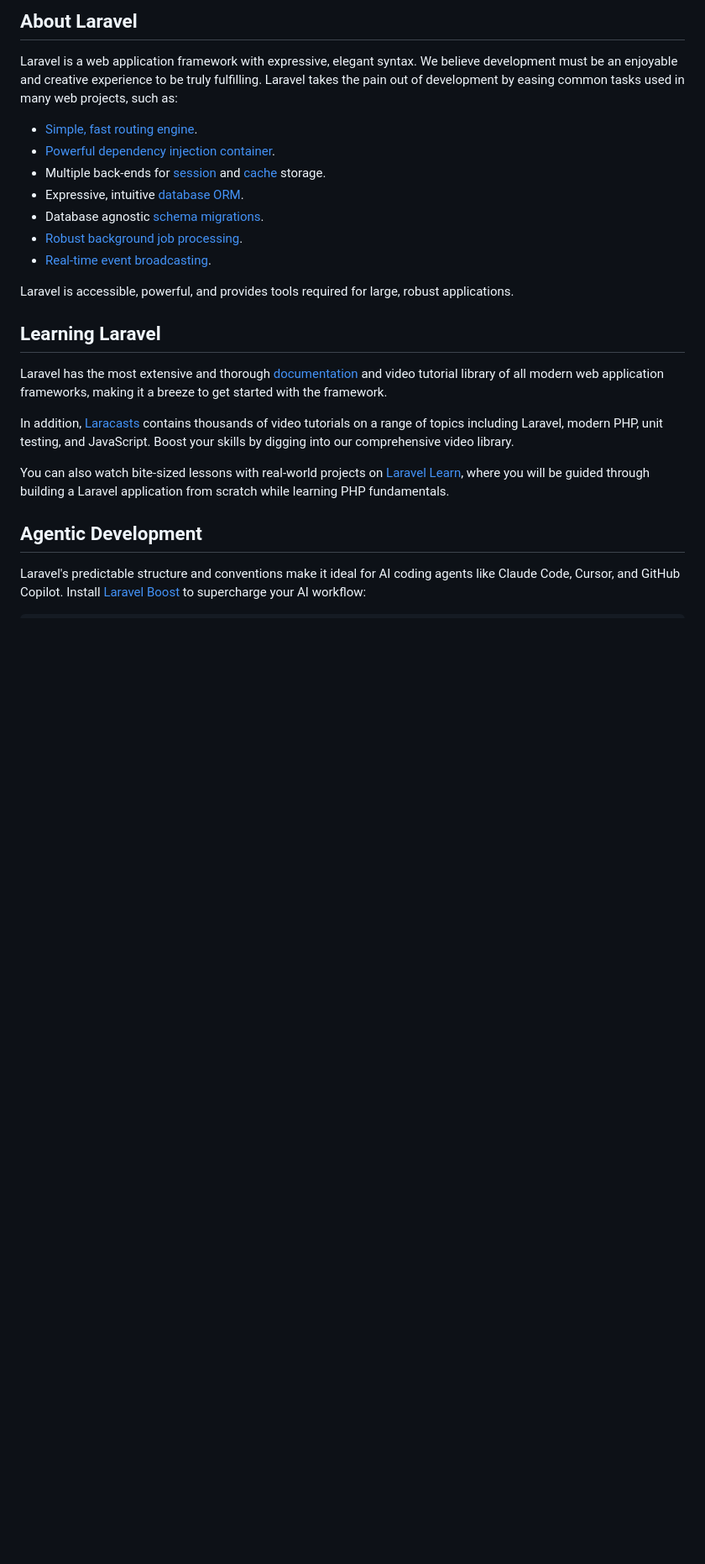
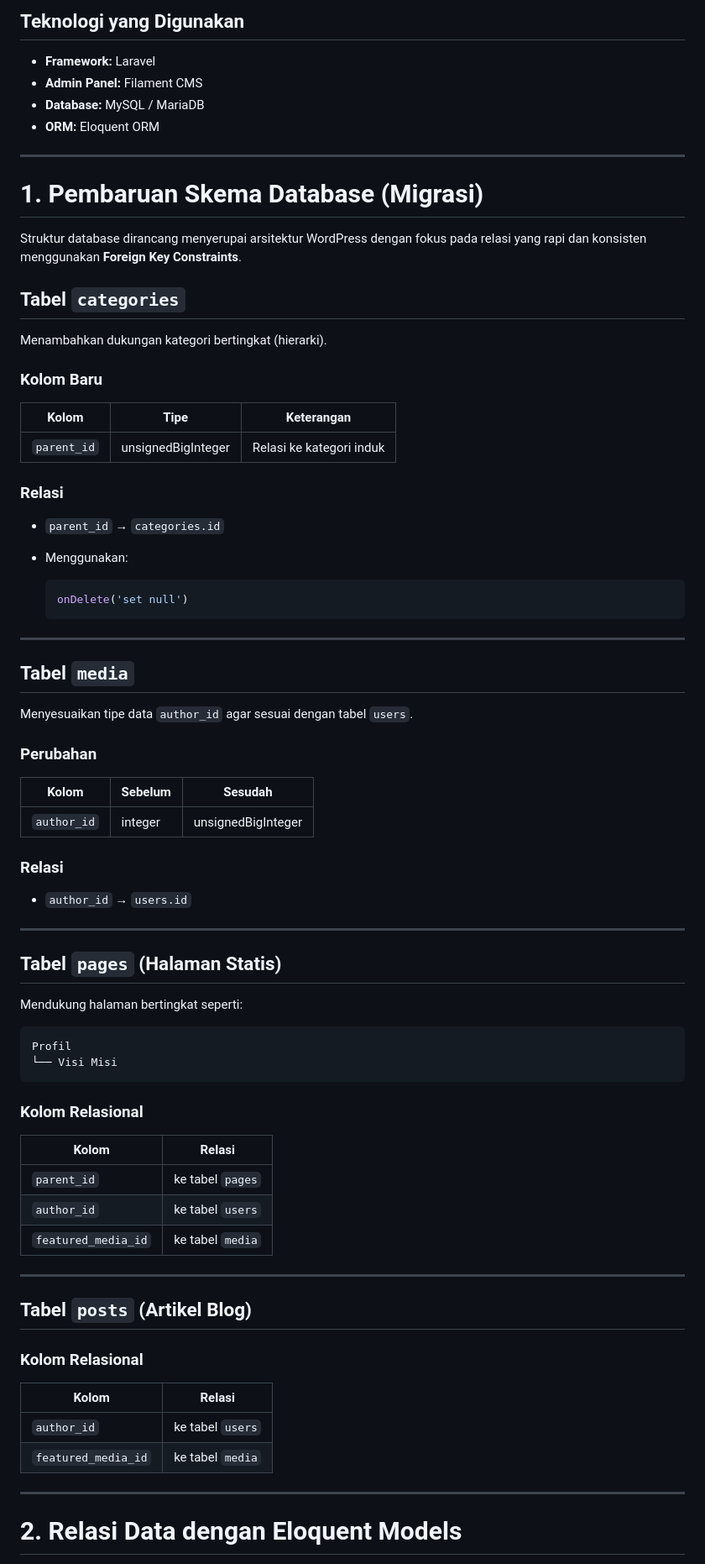
Before and after one commit to dzhax499/jtk-web, a Markdown page: README.md, the part around one of its changes. Shown at 84% size. GitHub-like rendering; blank space fills up the shorter version.

````diff
--- a/README.md
+++ b/README.md
@@ -9,26 +4,83 @@
 
-## About Laravel
+## Teknologi yang Digunakan
 
-Laravel is a web application framework with expressive, elegant syntax. We believe development must be an enjoyable and creative experience to be truly fulfilling. Laravel takes the pain out of development by easing common tasks used in many web projects, such as:
+* **Framework:** Laravel
+* **Admin Panel:** Filament CMS
+* **Database:** MySQL / MariaDB
+* **ORM:** Eloquent ORM
 
-- [Simple, fast routing engine](https://laravel.com/docs/routing).
-- [Powerful dependency injection container](https://laravel.com/docs/container).
-- Multiple back-ends for [session](https://laravel.com/docs/session) and [cache](https://laravel.com/docs/cache) storage.
-- Expressive, intuitive [database ORM](https://laravel.com/docs/eloquent).
-- Database agnostic [schema migrations](https://laravel.com/docs/migrations).
-- [Robust background job processing](https://laravel.com/docs/queues).
-- [Real-time event broadcasting](https://laravel.com/docs/broadcasting).
+---
 
-Laravel is accessible, powerful, and provides tools required for large, robust applications.
+# 1. Pembaruan Skema Database (Migrasi)
 
-## Learning Laravel
+Struktur database dirancang menyerupai arsitektur WordPress dengan fokus pada relasi yang rapi dan konsisten menggunakan **Foreign Key Constraints**.
 
-Laravel has the most extensive and thorough [documentation](https://laravel.com/docs) and video tutorial library of all modern web application frameworks, making it a breeze to get started with the framework.
+## Tabel `categories`
 
-In addition, [Laracasts](https://laracasts.com) contains thousands of video tutorials on a range of topics including Laravel, modern PHP, unit testing, and JavaScript. Boost your skills by digging into our comprehensive video library.
+Menambahkan dukungan kategori bertingkat (hierarki).
 
-You can also watch bite-sized lessons with real-world projects on [Laravel Learn](https://laravel.com/learn), where you will be guided through building a Laravel application from scratch while learning PHP fundamentals.
+### Kolom Baru
 
-## Agentic Development
+| Kolom       | Tipe               | Keterangan               |
+| ----------- | ------------------ | ------------------------ |
+| `parent_id` | unsignedBigInteger | Relasi ke kategori induk |
 
-Laravel's predictable structure and conventions make it ideal for AI coding agents like Claude Code, Cursor, and GitHub Copilot. Install [Laravel Boost](https://laravel.com/docs/ai) to supercharge your AI workflow:
+### Relasi
+
+* `parent_id` → `categories.id`
+* Menggunakan:
+
+  ```php
+  onDelete('set null')
+  ```
+
+---
+
+## Tabel `media`
+
+Menyesuaikan tipe data `author_id` agar sesuai dengan tabel `users`.
+
+### Perubahan
+
+| Kolom       | Sebelum | Sesudah            |
+| ----------- | ------- | ------------------ |
+| `author_id` | integer | unsignedBigInteger |
+
+### Relasi
+
+* `author_id` → `users.id`
+
+---
+
+## Tabel `pages` (Halaman Statis)
+
+Mendukung halaman bertingkat seperti:
+
+```text
+Profil
+└── Visi Misi
+```
+
+### Kolom Relasional
+
+| Kolom               | Relasi           |
+| ------------------- | ---------------- |
+| `parent_id`         | ke tabel `pages` |
+| `author_id`         | ke tabel `users` |
+| `featured_media_id` | ke tabel `media` |
+
+---
+
+## Tabel `posts` (Artikel Blog)
+
+### Kolom Relasional
+
+| Kolom               | Relasi           |
+| ------------------- | ---------------- |
+| `author_id`         | ke tabel `users` |
+| `featured_media_id` | ke tabel `media` |
+
+---
+
+# 2. Relasi Data dengan Eloquent Models
+
````
Also changed, not shown: other parts of README.md (+271 -19 lines).
